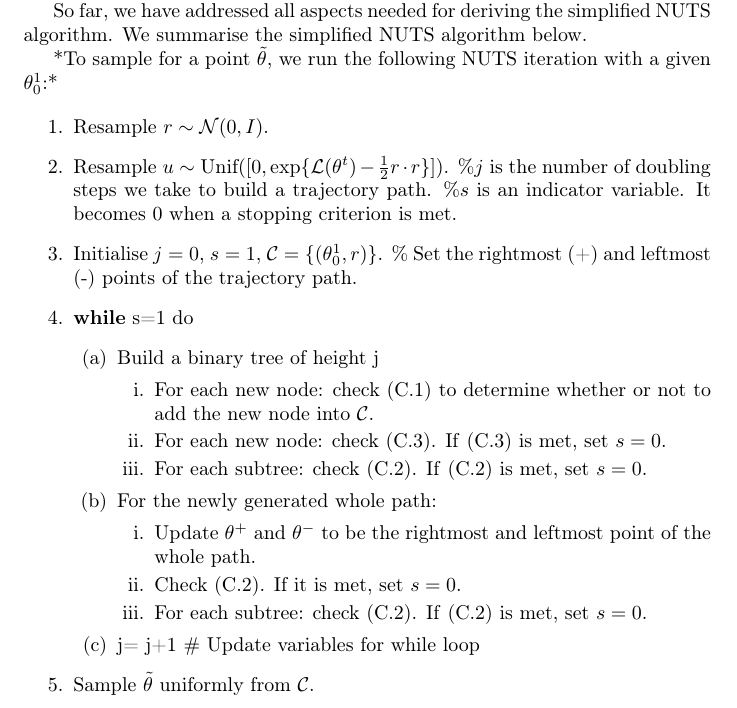
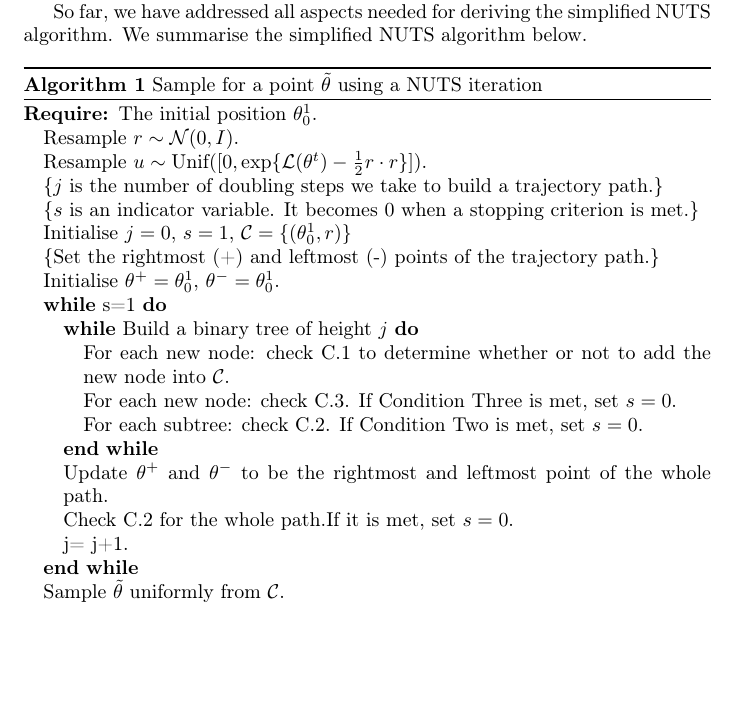
Before and after one commit to JingyueLu/NUTS, a LaTeX paper (vignettes/nuts_vignette.tex): part of page 5 of 6, cut so that both start at the same text, the shorter picture padded with empty space. Compiled offline with pdfLaTeX; a LaTeX package or settings file that is missing is left out.

Commit message:
Final draft with algorithm

```diff
--- a/vignettes/nuts_vignette.tex
+++ b/vignettes/nuts_vignette.tex
@@ -4,6 +4,8 @@
 \usepackage[round]{natbib}
 \usepackage[utf8]{inputenc}
 \usepackage[T1]{fontenc}
+\usepackage{algorithm}
+\usepackage{algorithmic}
 
 % The line below tells R to use knitr on this.
 %\VignetteEngine{knitr::knitr}
@@ -123,34 +125,31 @@ In addition, NUTS also stops expanding $\mathcal{B}$ when any newly discovered s
 \end{equation}
 \noindent In NUTS, $\Delta_{max}$ is set to 1000, so the algorithm continues as long as the simulation is moderately accurate.
 
-So far, we have addressed all aspects needed for deriving the simplified NUTS algorithm. We summarise the simplified NUTS algorithm below.
-
-*To sample for a point $\tilde{\theta}$, we run the following NUTS iteration with a given $\theta_0^1$:*
-
-\begin{enumerate}
-\item Resample $r\sim\mathcal{N}(0,I)$.
-\item Resample $u\sim\text{Unif}([0,\exp\{\mathcal{L}(\theta^t)-\frac{1}{2}r\cdot r\}])$.
-$\%j$ is the number of doubling steps we take to build a trajectory path.
-$\%s$ is an indicator variable. It becomes 0 when a stopping criterion is met.
-\item Initialise $j=0$, $s=1$, $\mathcal{C}=\{(\theta_0^1,r)\}$. $\%$ Set the rightmost (+) and leftmost (-) points of the trajectory path.
-\item \textbf{while} s=1 do
-\begin{enumerate}
-\item Build a binary tree of height j
-\begin{enumerate}
-\item For each new node: check \eqref{cond1} to determine whether or not to add the new node into $\mathcal{C}$.
-\item For each new node: check \eqref{cond3}. If \eqref{cond3} is met, set $s=0$.
-\item For each subtree: check \eqref{cond2}. If \eqref{cond2} is met, set $s=0$.
-\end{enumerate}
-\item For the newly generated whole path:
-\begin{enumerate}
-\item Update $\theta^{+}$ and $\theta^{-}$ to be the rightmost and leftmost point of the whole path.
-\item Check \eqref{cond2}. If it is met, set $s=0$.
-\item For each subtree: check \eqref{cond2}. If \eqref{cond2} is met, set $s=0$.
-\end{enumerate}
-\item  j= j+1 $\#$ Update variables for while loop
-\end{enumerate}
-\item Sample $\tilde{\theta}$ uniformly from $\mathcal{C}$.
-\end{enumerate}
+\par So far, we have addressed all aspects needed for deriving the simplified NUTS algorithm. We summarise the simplified NUTS algorithm below.
+\begin{algorithm}
+\caption{Sample for a point $\tilde{\theta}$ using a NUTS iteration}
+\begin{algorithmic}
+\REQUIRE {The initial position $\theta_0^1$.}
+\STATE {Resample $r\sim\mathcal{N}(0,I)$.}
+\STATE {Resample $u\sim\text{Unif}([0,\exp\{\mathcal{L}(\theta^t)-\frac{1}{2}r\cdot r\}])$.}
+\STATE\COMMENT {$j$ is the number of doubling steps we take to build a trajectory path.}
+\STATE\COMMENT {$s$ is an indicator variable. It becomes 0 when a stopping criterion is met.}
+\STATE {Initialise $j=0$, $s=1$, $\mathcal{C}=\{(\theta_0^1,r)\}$}
+\STATE\COMMENT {Set the rightmost (+) and leftmost (-) points of the trajectory path.}
+\STATE {Initialise $\theta^{+} =\theta_0^1$, $\theta^{-} =\theta_0^1$.}
+\WHILE {s=1}
+  \WHILE{Build a binary tree of height $j$}
+    \STATE{ For each new node: check C.1 to determine whether or not to add the new node into $\mathcal{C}$.}
+    \STATE{For each new node: check C.3. If Condition Three is met, set $s=0$.}
+    \STATE{For each subtree: check C.2. If Condition Two is met, set $s=0$.}
+  \ENDWHILE
+  \STATE{Update $\theta^{+}$ and $\theta^{-}$ to be the rightmost and leftmost point of the whole path.}
+  \STATE{Check C.2 for the whole path.If it is met, set $s=0$. }
+  \STATE{j= j+1.}
+\ENDWHILE
+\STATE{Sample $\tilde{\theta}$ uniformly from $\mathcal{C}$.}
+\end{algorithmic}
+\end{algorithm}
 
 % 1. Resample $r\sim\mathcal{N}(0,I)$.
 % 2. Resample $u\sim\text{Unif}([0,\exp\{\mathcal{L}(\theta^t)-\frac{1}{2}r\cdot r\}])$.
```
Also changed, not shown: vignettes/nuts_vignette-concordance.tex (+1 -1 lines), vignettes/nuts_vignette.pdf, 3 other files.
